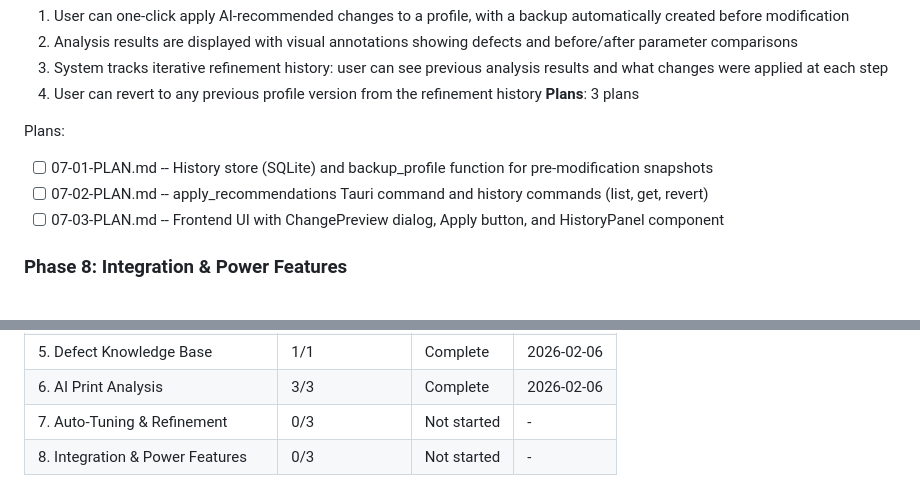
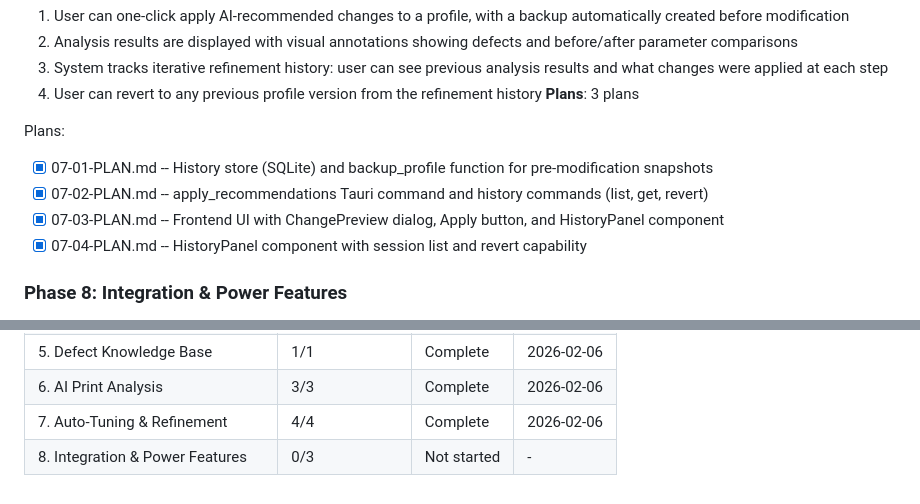
Before and after one commit to MichaelDanCurtis/BambuMate, a Markdown page: .planning/ROADMAP.md, 2 parts joined by grey strips. GitHub-like rendering.

```diff
--- a/.planning/ROADMAP.md
+++ b/.planning/ROADMAP.md
@@ -126,9 +126,10 @@ Plans:
 **Plans**: 3 plans
 
 Plans:
-- [ ] 07-01-PLAN.md -- History store (SQLite) and backup_profile function for pre-modification snapshots
-- [ ] 07-02-PLAN.md -- apply_recommendations Tauri command and history commands (list, get, revert)
-- [ ] 07-03-PLAN.md -- Frontend UI with ChangePreview dialog, Apply button, and HistoryPanel component
+- [x] 07-01-PLAN.md -- History store (SQLite) and backup_profile function for pre-modification snapshots
+- [x] 07-02-PLAN.md -- apply_recommendations Tauri command and history commands (list, get, revert)
+- [x] 07-03-PLAN.md -- Frontend UI with ChangePreview dialog, Apply button, and HistoryPanel component
+- [x] 07-04-PLAN.md -- HistoryPanel component with session list and revert capability
 
 ### Phase 8: Integration & Power Features
 **Goal**: Complete workflow integration -- launch Bambu Studio with profiles, bridge OpenSCAD Studio, batch operations, and visual profile tools
@@ -163,5 +164,5 @@ Note: Phase 3 depends only on Phase 1 and can run in parallel with Phase 2 if de
 | 4. Profile Generation & Installation | 2/2 | Complete | 2026-02-05 |
 | 5. Defect Knowledge Base | 1/1 | Complete | 2026-02-06 |
 | 6. AI Print Analysis | 3/3 | Complete | 2026-02-06 |
-| 7. Auto-Tuning & Refinement | 0/3 | Not started | - |
+| 7. Auto-Tuning & Refinement | 4/4 | Complete | 2026-02-06 |
 | 8. Integration & Power Features | 0/3 | Not started | - |
```
Also changed, not shown: other parts of .planning/ROADMAP.md (+1 -1 lines), .planning/STATE.md (+10 -10 lines), 1 other file.
